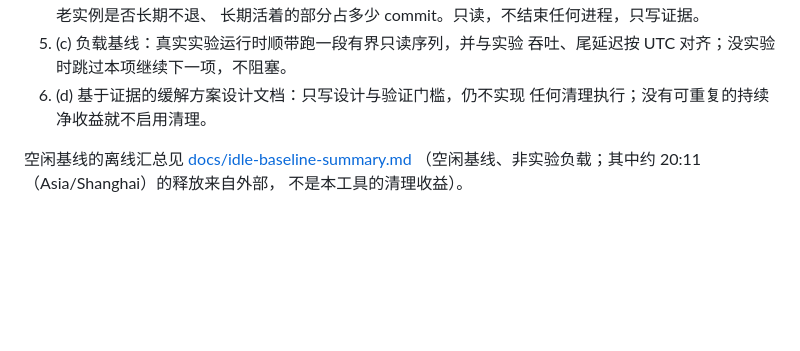
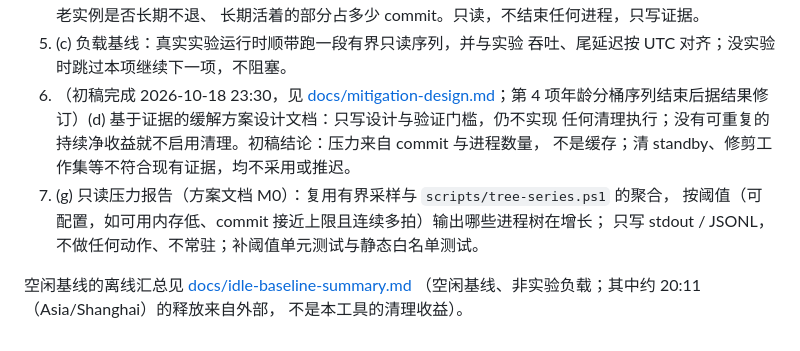
Before and after one commit to DreamSoul-AI/cpu-memory-cleanup, a Markdown page: README.md, the part around the change. Rendered like a GitHub page; blank space fills up the shorter version.

Commit message:
Draft evidence-based mitigation design (design only, no cleanup); add read-only pressure report to backlog

```diff
--- a/README.md
+++ b/README.md
@@ -97,8 +97,12 @@ python -m cpu_memory_cleanup --analyze logs\idle-baseline.jsonl --json
    长期活着的部分占多少 commit。只读，不结束任何进程，只写证据。
 5. (c) 负载基线：真实实验运行时顺带跑一段有界只读序列，并与实验
    吞吐、尾延迟按 UTC 对齐；没实验时跳过本项继续下一项，不阻塞。
-6. (d) 基于证据的缓解方案设计文档：只写设计与验证门槛，仍不实现
-   任何清理执行；没有可重复的持续净收益就不启用清理。
+6. （初稿完成 2026-10-18 23:30，见 [docs/mitigation-design.md](docs/mitigation-design.md)；第 4 项年龄分桶序列结束后据结果修订）(d) 基于证据的缓解方案设计文档：只写设计与验证门槛，仍不实现
+   任何清理执行；没有可重复的持续净收益就不启用清理。初稿结论：压力来自 commit 与进程数量，
+   不是缓存；清 standby、修剪工作集等不符合现有证据，均不采用或推迟。
+7. (g) 只读压力报告（方案文档 M0）：复用有界采样与 `scripts/tree-series.ps1` 的聚合，
+   按阈值（可配置，如可用内存低、commit 接近上限且连续多拍）输出哪些进程树在增长；
+   只写 stdout / JSONL，不做任何动作、不常驻；补阈值单元测试与静态白名单测试。
 
 空闲基线的离线汇总见 [docs/idle-baseline-summary.md](docs/idle-baseline-summary.md)
 （空闲基线、非实验负载；其中约 20:11（Asia/Shanghai）的释放来自外部，
```
Also changed, not shown: docs/mitigation-design.md (added, +110 -0 lines).
